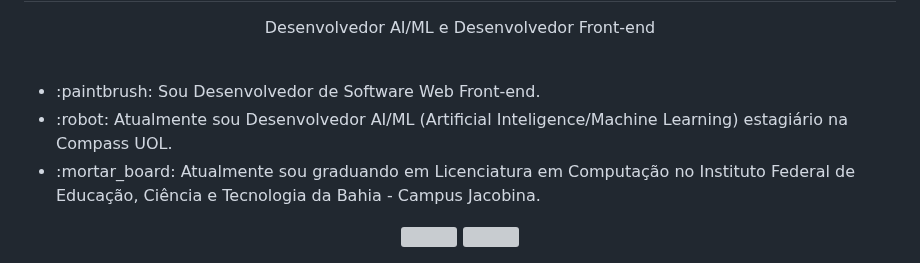
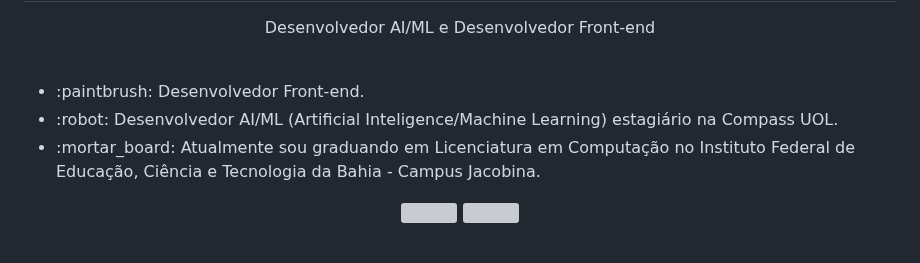
Before and after one commit to uplooper/uplooper, a Markdown page: README.md, the part around the change. GitHub-like rendering; grey boxes are pictures that could not be loaded.

Commit message:
docs: Update README.md

```diff
--- a/README.md
+++ b/README.md
@@ -3,8 +3,8 @@
 <br>
 
 <ul>
-	<li>:paintbrush: Sou Desenvolvedor de Software Web Front-end.</li>
-	<li>:robot: Atualmente sou Desenvolvedor AI/ML (Artificial Inteligence/Machine Learning) estagiário na Compass UOL.</li>
+	<li>:paintbrush: Desenvolvedor Front-end.</li>
+	<li>:robot: Desenvolvedor AI/ML (Artificial Inteligence/Machine Learning) estagiário na Compass UOL.</li>
 	<li>:mortar_board: Atualmente sou graduando em Licenciatura em Computação no Instituto Federal de Educação, Ciência e Tecnologia da Bahia - Campus Jacobina.</li>
 </ul>
 
```
